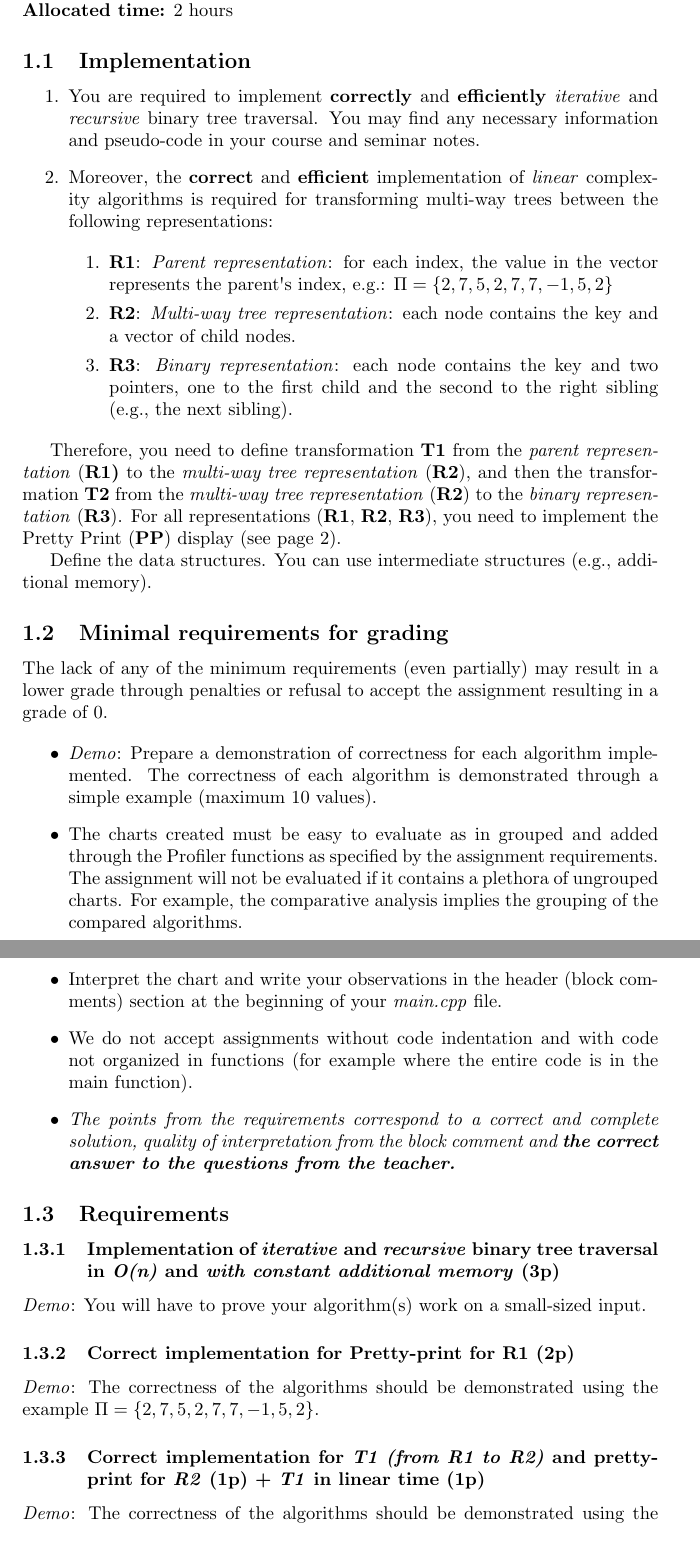
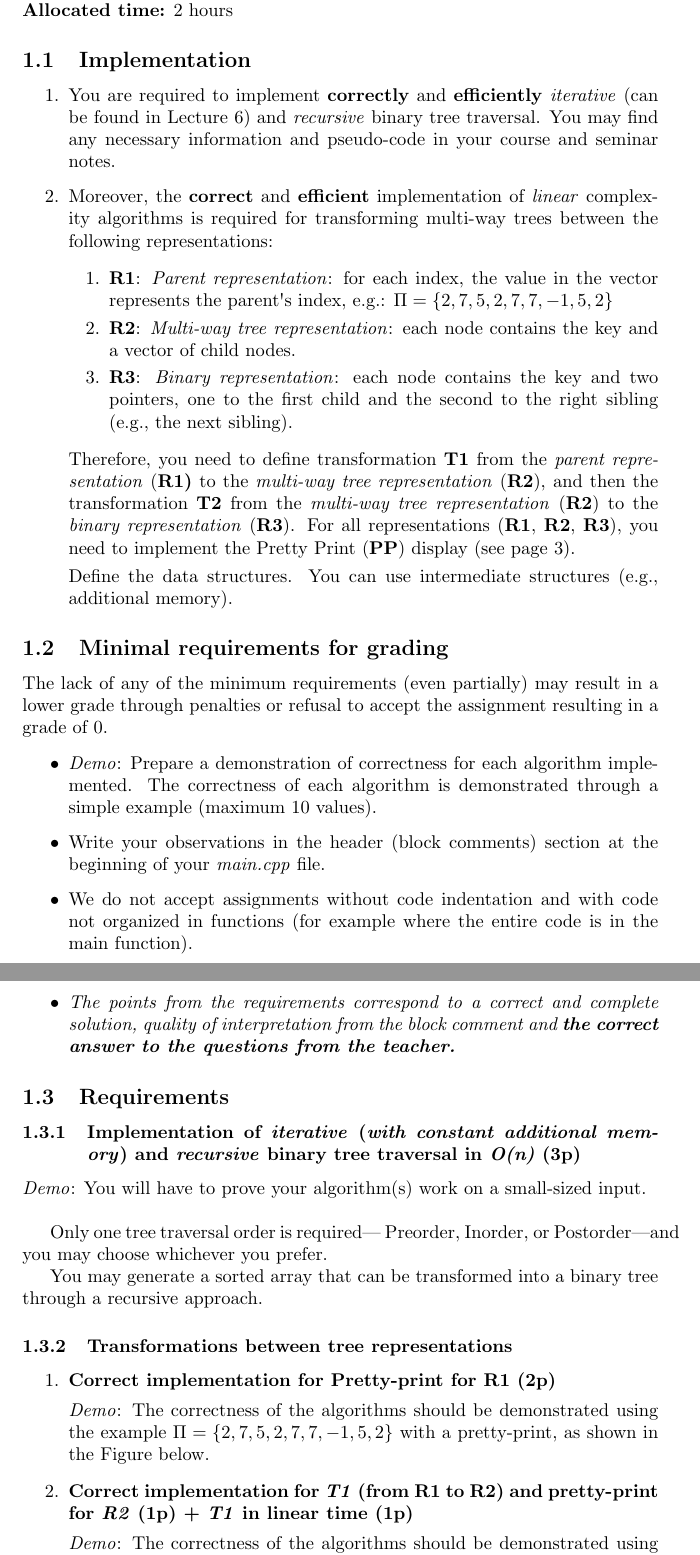
Before and after one commit to ArdeleanRichard/utcn-fa, a LaTeX document (latex/labs_en/en_lab6.tex): two parts of pages 1 and 2 of 3, joined at a grey line, cut so that both start at the same text. Compiled offline with pdfLaTeX.

Commit message:
l6 refactor

```diff
--- a/latex/labs_en/en_lab6.tex
+++ b/latex/labs_en/en_lab6.tex
@@ -24,7 +24,7 @@
 \def\labelenumi{\arabic{enumi}.}
 \item
   You are required to implement \textbf{correctly} and
-  \textbf{efficiently} \emph{iterative} and \emph{recursive} binary tree
+  \textbf{efficiently} \emph{iterative} (can be found in Lecture 6) and \emph{recursive} binary tree
   traversal. You may find any necessary information and pseudo-code in
   your course and seminar notes.
 \item
@@ -46,18 +46,19 @@
     key and two pointers, one to the first child and the second to the
     right sibling (e.g., the next sibling).
   \end{enumerate}
+
+  Therefore, you need to define transformation \textbf{T1} from the
+    \emph{parent representation} (\textbf{R1)} to the \emph{multi-way tree
+    representation} (\textbf{R2}), and then the transformation \textbf{T2}
+    from the \emph{multi-way tree representation} (\textbf{R2}) to the
+    \emph{binary representation} (\textbf{R3}). For all representations
+    (\textbf{R1}, \textbf{R2}, \textbf{R3}), you need to implement the
+    Pretty Print (\textbf{PP}) display (see page 3).
+
+    Define the data structures. You can use intermediate structures (e.g., additional memory).
 \end{enumerate}
 
-Therefore, you need to define transformation \textbf{T1} from the
-\emph{parent representation} (\textbf{R1)} to the \emph{multi-way tree
-representation} (\textbf{R2}), and then the transformation \textbf{T2}
-from the \emph{multi-way tree representation} (\textbf{R2}) to the
-\emph{binary representation} (\textbf{R3}). For all representations
-(\textbf{R1}, \textbf{R2}, \textbf{R3}), you need to implement the
-Pretty Print (\textbf{PP}) display (see page 2).
 
-Define the data structures. You can use intermediate structures (e.g.,
-additional memory).
 
 
 
@@ -71,9 +72,7 @@ The lack of any of the minimum requirements (even partially) may result in a low
 \item
   \emph{Demo}: Prepare a demonstration of correctness for each algorithm implemented. The correctness of each algorithm is demonstrated through a simple example (maximum 10 values).
 \item
-  The charts created must be easy to evaluate as in grouped and added through the Profiler functions as specified by the assignment requirements. The assignment will not be evaluated if it contains a plethora of ungrouped charts. For example, the comparative analysis implies the grouping of the compared algorithms.
-\item
-  Interpret the chart and write your observations in the header (block
+  Write your observations in the header (block
   comments) section at the beginning of your \emph{main.cpp} file.
 \item
   We do not accept assignments without code indentation and with code
@@ -93,21 +92,15 @@ The lack of any of the minimum requirements (even partially) may result in a low
 
 \subsection{Requirements}\label{requirements}
 
-\subsubsection{\texorpdfstring{Implementation of \emph{iterative} and
-\emph{recursive} binary tree traversal in \emph{O(n)} and \emph{with
-constant additional memory}
+\subsubsection{\texorpdfstring{Implementation of \emph{iterative} (\emph{with constant additional memory}) and
+\emph{recursive} binary tree traversal in \emph{O(n)}
 (3p)}{Implementation of iterative and recursive binary tree traversal in O(n) and with constant additional memory (3p)}}\label{implementation-of-iterative-and-recursive-binary-tree-traversal-in-on-and-with-constant-additional-memory-3p}
 
-\emph{Demo}: You will have to prove your algorithm(s) work on a small-sized input.
+\emph{Demo}: You will have to prove your algorithm(s) work on a small-sized input.\\
 
-\subsubsection{Correct implementation for Pretty-print for R1
-(2p)}\label{correct-implementation-for-pretty-print-for-r1-2p}
+Only one tree traversal order is required— Preorder, Inorder, or Postorder—and you may choose whichever you prefer.
 
-\emph{Demo}: The correctness of the algorithms should be demonstrated using the
-example \(\Pi = \{ 2,7,5,2,7,7, - 1,5,2\}\).
+You may generate a sorted array that can be transformed into a binary tree through a recursive approach.
 
-\subsubsection{\texorpdfstring{Correct implementation for \emph{T1 (from R1
-to R2)} and pretty-print for \emph{R2} (1p) + \emph{T1} in linear time
-(1p)}{Correct implementation for T1 (from R1 to R2) and pretty-print for R2 (1p) + T1 in linear time (1p)}}\label{correct-implementation-for-t1-from-r1-to-r2-and-pretty-print-for-r2-1p-t1-in-linear-time-1p}
+\subsubsection{\texorpdfstring{Transformations between tree representations}{Transformations between tree representations}}\label{transformations-between-tree-representationsp}
 
-\emph{Demo}: The correctness of the algorithms should be demonstrated using the
@@ -115 +107,3 @@ example \(\Pi = \{ 2,7,5,2,7,7, - 1,5,2\}\).
 
+\begin{itemize}
+  \item[1.] \textbf{Correct implementation for Pretty-print for R1 (2p)}
@@ -120,4 +110,5 @@ in linear time
 
-\emph{Demo}: The correctness of the algorithms should be demonstrated using the
-example \(\Pi = \{ 2,7,5,2,7,7, - 1,5,2\}\).
+  \emph{Demo}: The correctness of the algorithms should be demonstrated using the example
+  $\Pi = \{2,7,5,2,7,7,-1,5,2\}$ with a pretty-print, as shown in the Figure below.
 
+  \item[2.] \textbf{Correct implementation for \emph{T1} (from R1 to R2) and pretty-print for \emph{R2} (1p) + \emph{T1} in linear time (1p)}
@@ -127,2 +115,8 @@ different implementation but with the same print.}
 
-\includegraphics[width=\textwidth]{../Resources/lab6/Lab6_representations.png}
+  \emph{Demo}: The correctness of the algorithms should be demonstrated using the example
+  $\Pi = \{2,7,5,2,7,7,-1,5,2\}$ with a pretty-print, as shown in the Figure below.
+
+  \item[3.] \textbf{Correct implementation for \emph{T2} (from R2 to R3) and pretty-print for \emph{R3} (2p) + \emph{T2} in linear time (1p)}
+
+  \emph{Demo}: The correctness of the algorithms should be demonstrated using the example
+  $\Pi = \{2,7,5,2,7,7,-1,5,2\}$ with a pretty-print, as shown in the Figure below.
```
Also changed, not shown: latex/labs_ro/ro_lab6.tex (+28 -32 lines), PDFs/(EN) Errors.pdf, PDFs/(EN) L0 - Intro session.pdf, PDFs/(EN) L1 - Direct sorting methods.pdf, PDFs/(EN) L10 - DFS.pdf, PDFs/(EN) L2 - Build heap and Heapsort.pdf, PDFs/(EN) L3 - Heapsort vs Quicksort.pdf, PDFs/(EN) L4 - Merge k lists.pdf, PDFs/(EN) L5 - Hash tables.pdf, PDFs/(EN) L6 - Multi-way trees.pdf, PDFs/(EN) L7 - Dynamic order statistics.pdf, PDFs/(EN) L8 - Disjoint sets.pdf, PDFs/(EN) L9 - BFS.pdf, PDFs/(RO) Erori.pdf, 3 more files, 15 other files.
